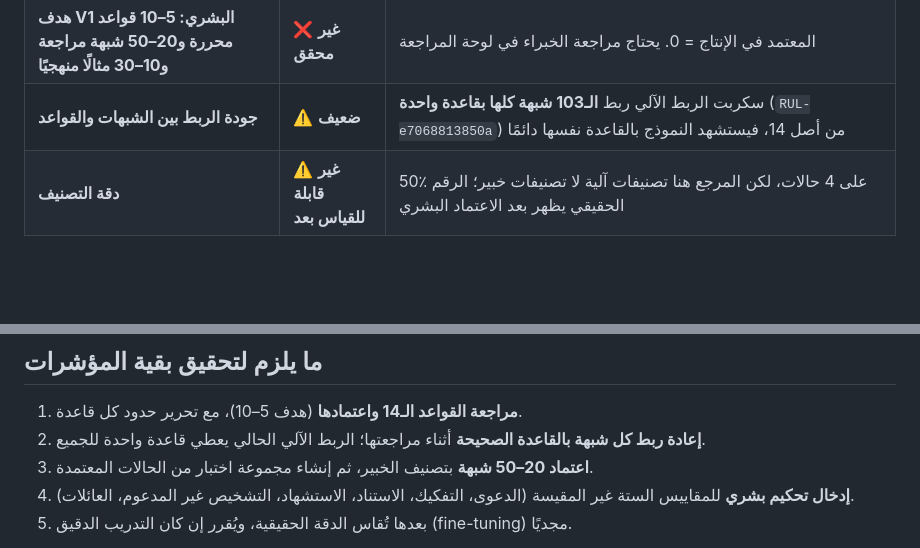
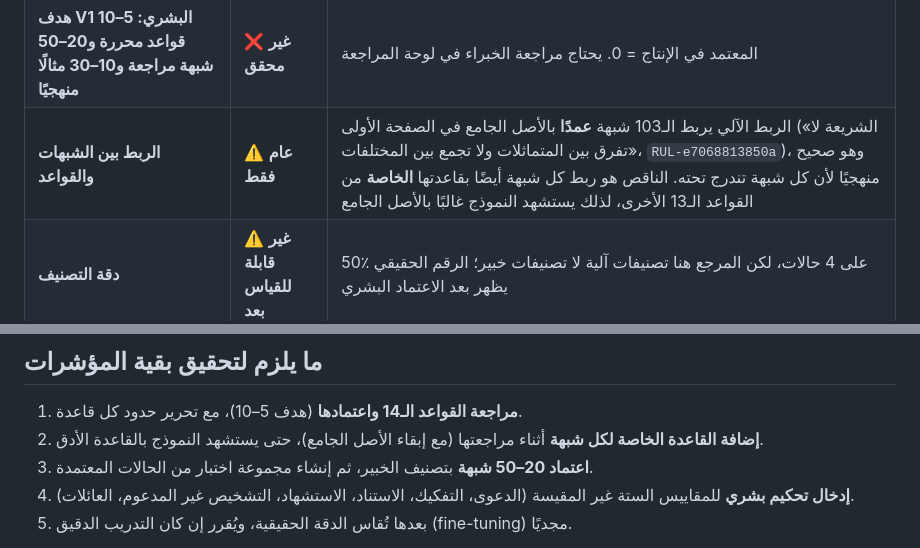
Before and after one commit to hussain-alayfei/manhaj-objection-dataset, a Markdown page: docs/kpi-report.md, 2 parts joined by grey strips. GitHub-like rendering; blank space fills up the shorter version.

Commit message:
KPI report: rule links point to the book's master rule by design
Co-Authored-By: Claude Opus 5.5 <noreply@anthropic.com>

```diff
--- a/docs/kpi-report.md
+++ b/docs/kpi-report.md
@@ -16,7 +16,7 @@
 | عزل الاختبار عن التدريب | ✅ محقق | تصدير 99 حالة تدريب، ولم تتسرب أي حالة من حالات الاختبار الأربع |
 | الحوكمة: لا تدخل مسودة أو مرفوض في التدريب أو المعيار | ✅ محقق | مغطى باختبارات آلية (93 اختبارًا) |
 | **هدف V1 البشري: 5–10 قواعد محررة و20–50 شبهة مراجعة و10–30 مثالًا منهجيًا** | ❌ **غير محقق** | المعتمد في الإنتاج = 0. يحتاج مراجعة الخبراء في لوحة المراجعة |
-| **جودة الربط بين الشبهات والقواعد** | ⚠️ **ضعيف** | سكربت الربط الآلي ربط **الـ103 شبهة كلها بقاعدة واحدة** (`RUL-e7068813850a`) من أصل 14، فيستشهد النموذج بالقاعدة نفسها دائمًا |
+| **الربط بين الشبهات والقواعد** | ⚠️ **عام فقط** | الربط الآلي يربط الـ103 شبهة **عمدًا** بالأصل الجامع في الصفحة الأولى («الشريعة لا تفرق بين المتماثلات ولا تجمع بين المختلفات»، `RUL-e7068813850a`)، وهو صحيح منهجيًا لأن كل شبهة تندرج تحته. الناقص هو ربط كل شبهة أيضًا بقاعدتها **الخاصة** من القواعد الـ13 الأخرى، لذلك يستشهد النموذج غالبًا بالأصل الجامع |
 | **دقة التصنيف** | ⚠️ **غير قابلة للقياس بعد** | 50٪ على 4 حالات، لكن المرجع هنا تصنيفات آلية لا تصنيفات خبير؛ الرقم الحقيقي يظهر بعد الاعتماد البشري |
 
 ## نتائج التشخيص على حالات الاختبار (الوضع المعتمد فقط)
@@ -31,7 +31,7 @@
 ## ما يلزم لتحقيق بقية المؤشرات
 
 1. **مراجعة القواعد الـ14 واعتمادها** (هدف 5–10)، مع تحرير حدود كل قاعدة.
-2. **إعادة ربط كل شبهة بالقاعدة الصحيحة** أثناء مراجعتها؛ الربط الآلي الحالي يعطي قاعدة واحدة للجميع.
+2. **إضافة القاعدة الخاصة لكل شبهة** أثناء مراجعتها (مع إبقاء الأصل الجامع)، حتى يستشهد النموذج بالقاعدة الأدق.
 3. **اعتماد 20–50 شبهة** بتصنيف الخبير، ثم إنشاء مجموعة اختبار من الحالات المعتمدة.
 4. **إدخال تحكيم بشري** للمقاييس الستة غير المقيسة (الدعوى، التفكيك، الاستناد، الاستشهاد، التشخيص غير المدعوم، العائلات).
 5. بعدها تُقاس الدقة الحقيقية، ويُقرر إن كان التدريب الدقيق (fine-tuning) مجديًا.
```
